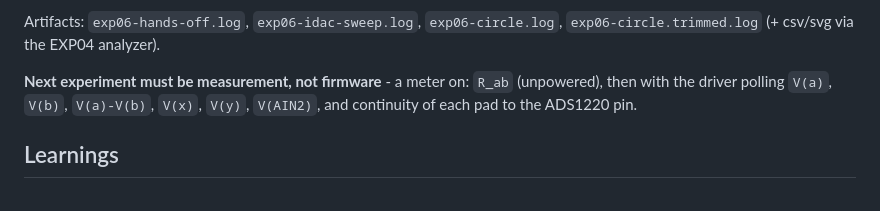
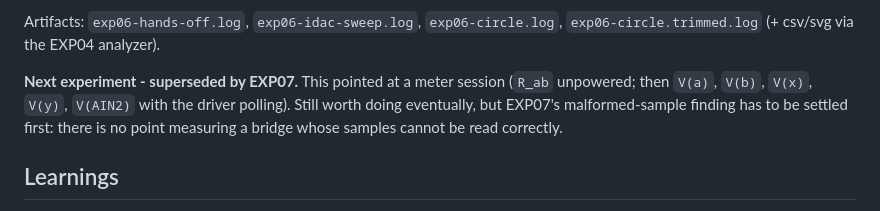
Before and after one commit to Magid-William/ADS1220, a Markdown page: experiments/EXP06/README.md, the part around the change. GitHub-like rendering.

Commit message:
EXP06: the meter session is superseded - fix the sample read first

```diff
--- a/experiments/EXP06/README.md
+++ b/experiments/EXP06/README.md
@@ -74,9 +74,11 @@ place. The real fault is in the SPI transfer, not the front-end; see EXP07.
 Artifacts: `exp06-hands-off.log`, `exp06-idac-sweep.log`, `exp06-circle.log`,
 `exp06-circle.trimmed.log` (+ csv/svg via the EXP04 analyzer).
 
-**Next experiment must be measurement, not firmware** - a meter on:
-`R_ab` (unpowered), then with the driver polling `V(a)`, `V(b)`, `V(a)-V(b)`,
-`V(x)`, `V(y)`, `V(AIN2)`, and continuity of each pad to the ADS1220 pin.
+**Next experiment - superseded by EXP07.** This pointed at a meter session
+(`R_ab` unpowered; then `V(a)`, `V(b)`, `V(x)`, `V(y)`, `V(AIN2)` with the driver
+polling). Still worth doing eventually, but EXP07's malformed-sample finding has
+to be settled first: there is no point measuring a bridge whose samples cannot be
+read correctly.
 
 ## Learnings
 - **Hands-off at gain 16 and gain 64 give the identical code**, so the rail is not
```
